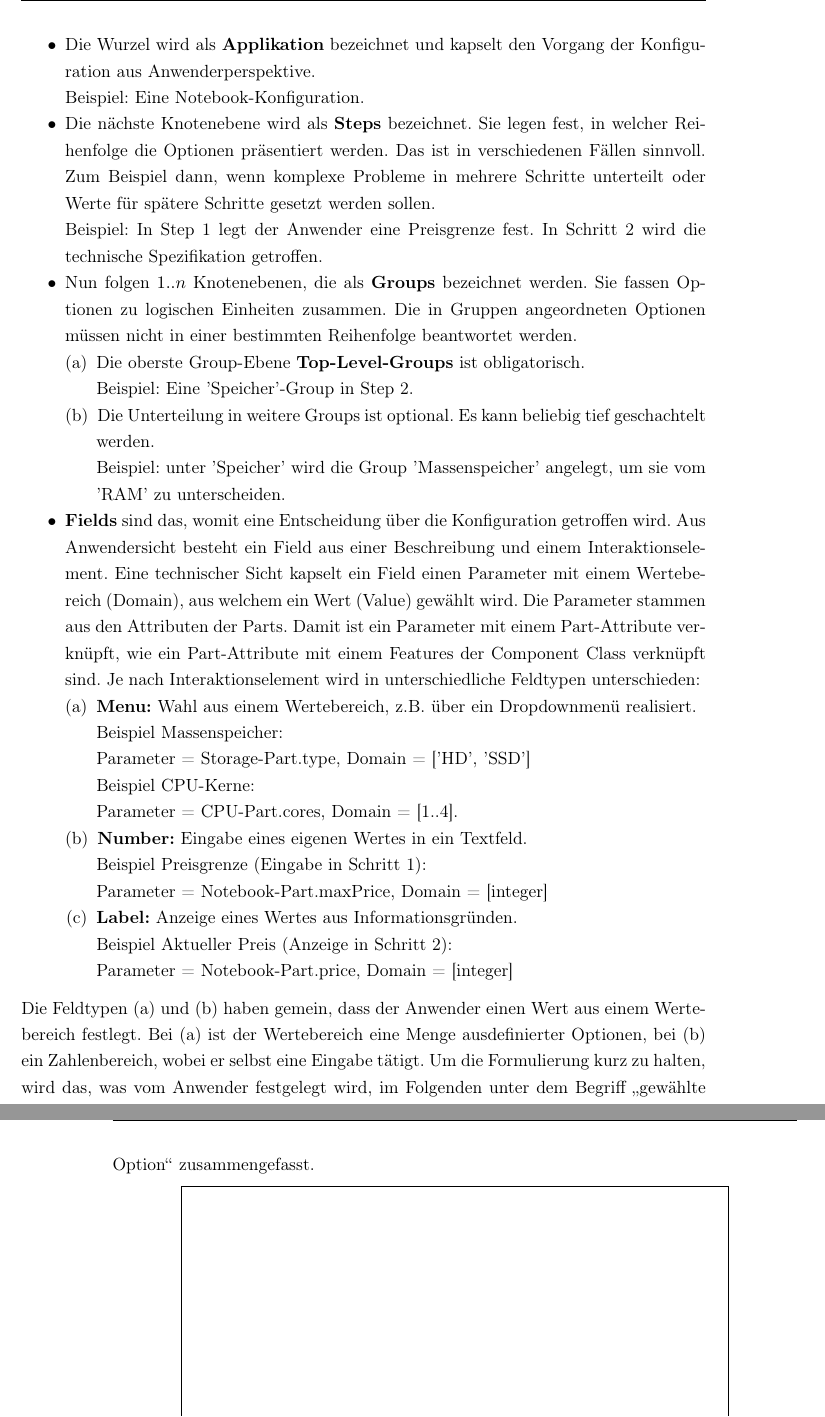
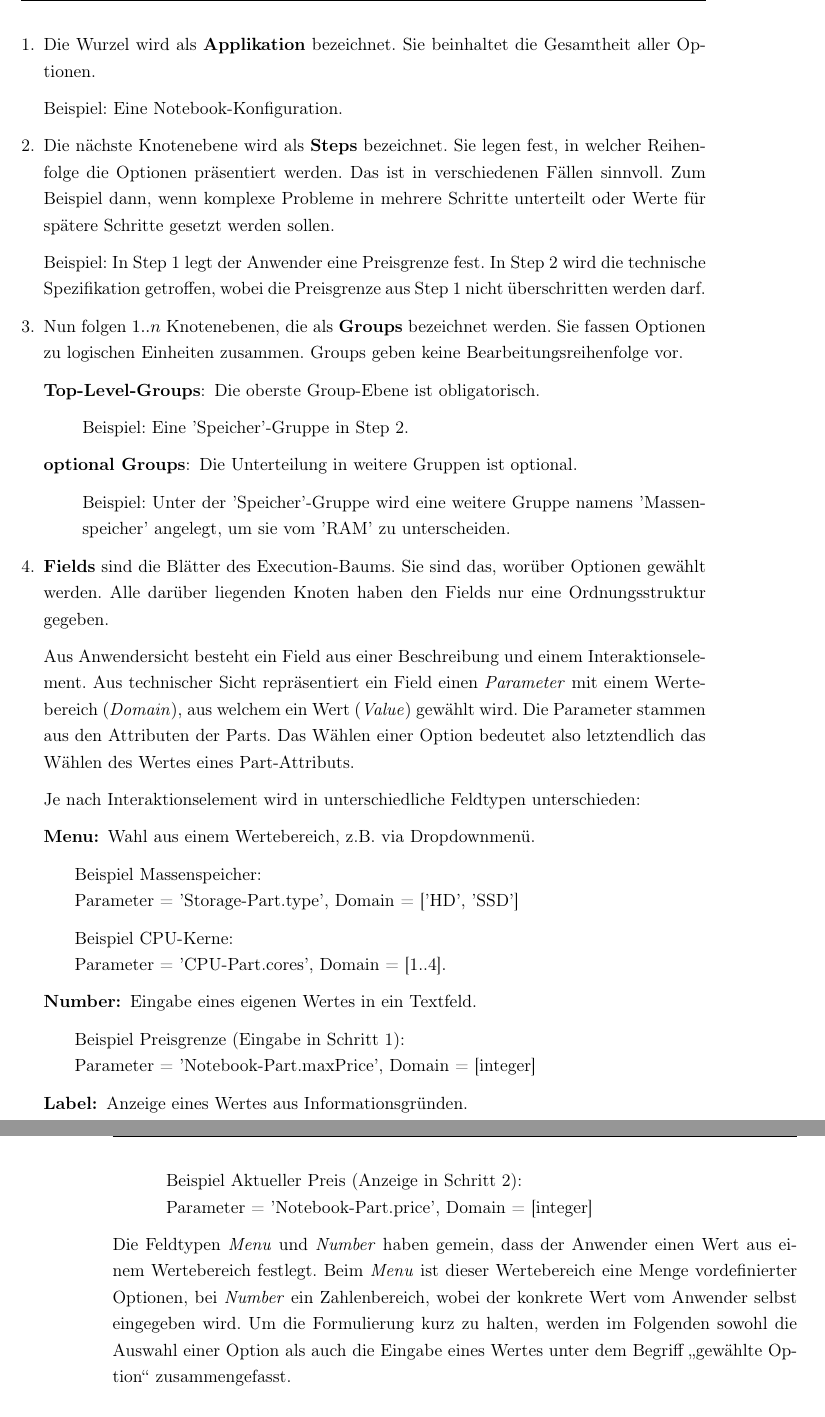
Before and after one commit to philderfuchs/Bachelorarbeit, a LaTeX thesis (Abschlussarbeit.tex): two parts of pages 37 and 38 of 94, joined at a grey line, cut at the place of the change. The pictures show the PDF file Abschlussarbeit.pdf that the author committed with the source.

Commit message:
finished konfigurationsmodell

```diff
--- a/Abschlussarbeit.tex
+++ b/Abschlussarbeit.tex
@@ -546,15 +546,34 @@ Der Abstimmungsprozess durch den Anwender wird unter dem Begriff \glqq Execution
 \end{minipage}
 \vspace{0.3em}
 
-Abbildung \ref{fig:tactonModellExecution} zeigt einen Ausschnitt der generischen Struktur der Execution als Baum. Die vollständige Darstellung ist Abbildung \ref{app:tactonModellExecutionLong} zu entnehmen. Abbildung \ref{fig:tactonModellExecutionNotebook} veranschaulicht das Konzept durch die exemplarische Umsetzung der Execution der Notebook-Konfiguration.
-\begin{compactitem}
-\item Die Wurzel wird als \textbf{Applikation} bezeichnet und kapselt den Vorgang der Konfiguration aus Anwenderperspektive.\\
+Abbildung \ref{fig:tactonModellExecution} zeigt einen Ausschnitt der generischen Struktur der Execution als Baum. Die vollständige Darstellung ist Anhang \ref{app:tactonModellExecutionLong} zu entnehmen und wichtig zum weiteren Verständnis. Abbildung \ref{fig:tactonModellExecutionNotebook} veranschaulicht das Konzept durch eine mögliche Execution-Struktur der exemplarischen Notebook-Konfiguration.
+
+\begin{enumerate}[1.]
+\item Die Wurzel wird als \textbf{Applikation} bezeichnet. Sie beinhaltet die Gesamtheit aller Optionen.
+
 Beispiel: Eine Notebook-Konfiguration.
-\item Die nächste Knotenebene wird als \textbf{Steps} bezeichnet. Sie legen fest, in welcher Reihenfolge die Optionen präsentiert werden. Das ist in verschiedenen Fällen sinnvoll. Zum Beispiel dann, wenn komplexe Probleme in mehrere Schritte unterteilt oder Werte für spätere Schritte gesetzt werden sollen.\\
-Beispiel: In Step 1 legt der Anwender eine Preisgrenze fest. In Schritt 2 wird die technische Spezifikation getroffen.
-\item  Nun folgen $1..n$ Knotenebenen, die als \textbf{Groups} bezeichnet werden. Sie fassen Optionen zu logischen Einheiten zusammen. Die in Gruppen angeordneten Optionen müssen nicht in einer bestimmten Reihenfolge beantwortet werden.
+\item Die nächste Knotenebene wird als \textbf{Steps} bezeichnet. Sie legen fest, in welcher Reihenfolge die Optionen präsentiert werden. Das ist in verschiedenen Fällen sinnvoll. Zum Beispiel dann, wenn komplexe Probleme in mehrere Schritte unterteilt oder Werte für spätere Schritte gesetzt werden sollen.
+
+Beispiel: In Step 1 legt der Anwender eine Preisgrenze fest. In Step 2 wird die technische Spezifikation getroffen, wobei die Preisgrenze aus Step 1 nicht überschritten werden darf.
+\item  Nun folgen $1..n$ Knotenebenen, die als \textbf{Groups} bezeichnet werden. Sie fassen Optionen zu logischen Einheiten zusammen. Groups geben keine Bearbeitungsreihenfolge vor.
+\begin{enumerate}
+\item[\textbf{Top-Level-Groups}:] Die oberste Group-Ebene  ist obligatorisch.
+
+Beispiel: Eine 'Speicher'-Gruppe in Step 2.
+\item[\textbf{optional Groups}:] Die Unterteilung in weitere Gruppen ist optional.
+
+Beispiel: Unter der 'Speicher'-Gruppe wird eine weitere Gruppe namens 'Massenspeicher' angelegt, um sie vom 'RAM' zu unterscheiden.
+\end{enumerate}
+\item \textbf{Fields} sind die Blätter des Execution-Baums. Sie sind das, worüber Optionen gewählt werden. Alle darüber liegenden Knoten haben den Fields nur eine Ordnungsstruktur gegeben.
+
+Aus Anwendersicht besteht ein Field aus einer Beschreibung und einem Interaktionselement. Aus technischer Sicht repräsentiert ein Field einen \emph{Parameter} mit einem Wertebereich (\emph{Domain}), aus welchem ein Wert (\emph{Value}) gewählt wird. Die Parameter stammen aus den Attributen der Parts. Das Wählen einer Option bedeutet also letztendlich das Wählen des Wertes eines Part-Attributs.
+
+Je nach Interaktionselement wird in unterschiedliche Feldtypen unterschieden:
 \begin{enumerate}[(a)]
-\item Die oberste Group-Ebene \textbf{Top-Level-Groups} ist obligatorisch.\\
-Beispiel: Eine 'Speicher'-Group in Step 2.
-\item Die Unterteilung in weitere Groups ist optional. Es kann beliebig tief geschachtelt werden.\\
-Beispiel: unter 'Speicher' wird die Group 'Massenspeicher' angelegt, um sie vom 'RAM' zu unterscheiden.
+\item [\textbf{Menu:}] Wahl aus einem Wertebereich, z.B. via Dropdownmenü.
+
+Beispiel Massenspeicher:\\
+Parameter = 'Storage-Part.type',  Domain = ['HD', 'SSD']
+
+Beispiel CPU-Kerne:\\
+Parameter = 'CPU-Part.cores', Domain = [1..4].
@@ -561,7 +586,3 @@ Beispiel: unter 'Speicher' wird die Group 'Massenspeicher' angelegt, um sie vom
+Beispiel Aktueller Preis (Anzeige in Schritt 2):\\
+Parameter = 'Notebook-Part.price', Domain = [integer]
 \end{enumerate}
-\item \textbf{Fields} sind das, womit eine Entscheidung über die Konfiguration getroffen wird. Aus Anwendersicht besteht ein Field aus einer Beschreibung und einem Interaktionselement. Eine technischer Sicht kapselt ein Field einen Parameter mit einem Wertebereich (Domain), aus welchem ein Wert (Value) gewählt wird. Die Parameter stammen aus den Attributen der Parts. Damit ist ein Parameter mit einem Part-Attribute verknüpft, wie ein Part-Attribute mit einem Features der Component Class verknüpft sind. Je nach Interaktionselement wird in unterschiedliche Feldtypen unterschieden:
-\begin{enumerate}[(a)]
-\item \textbf{Menu:} Wahl aus einem Wertebereich, z.B. über ein Dropdownmenü realisiert.\\
-Beispiel Massenspeicher:\\
-Parameter = Storage-Part.type,  Domain = ['HD', 'SSD']\\
-Beispiel CPU-Kerne:\\
@@ -572,10 +589,6 @@ Beispiel Preisgrenze (Eingabe in Schritt 1):\\
-\item \textbf{Label:} Anzeige eines Wertes aus Informationsgründen.\\
-Beispiel Aktueller Preis (Anzeige in Schritt 2):\\
-Parameter = Notebook-Part.price, Domain = [integer]
 \end{enumerate}
-\end{compactitem}
 
-Die Feldtypen (a) und (b) haben gemein, dass der Anwender einen Wert aus einem Wertebereich festlegt. Bei (a) ist der Wertebereich eine Menge ausdefinierter Optionen, bei (b) ein Zahlenbereich, wobei er selbst eine Eingabe tätigt. Um die Formulierung kurz zu halten, wird das, was vom Anwender festgelegt wird, im Folgenden unter dem Begriff \glqq gewählte Option\grqq{} zusammengefasst.
+Die Feldtypen \emph{Menu} und \emph{Number} haben gemein, dass der Anwender einen Wert aus einem Wertebereich festlegt. Beim \emph{Menu} ist dieser Wertebereich eine Menge vordefinierter Optionen, bei \emph{Number} ein Zahlenbereich, wobei der konkrete Wert vom Anwender selbst eingegeben wird. Um die Formulierung kurz zu halten, werden im Folgenden sowohl die Auswahl einer Option als auch die Eingabe eines Wertes unter dem Begriff \glqq gewählte Option\grqq{} zusammengefasst.
 
 \begin{minipage}{\linewidth}
 	\centering
```
Also changed, not shown: Abschlussarbeit.pdf, Abschlussarbeit.tex (24 more changed lines).
